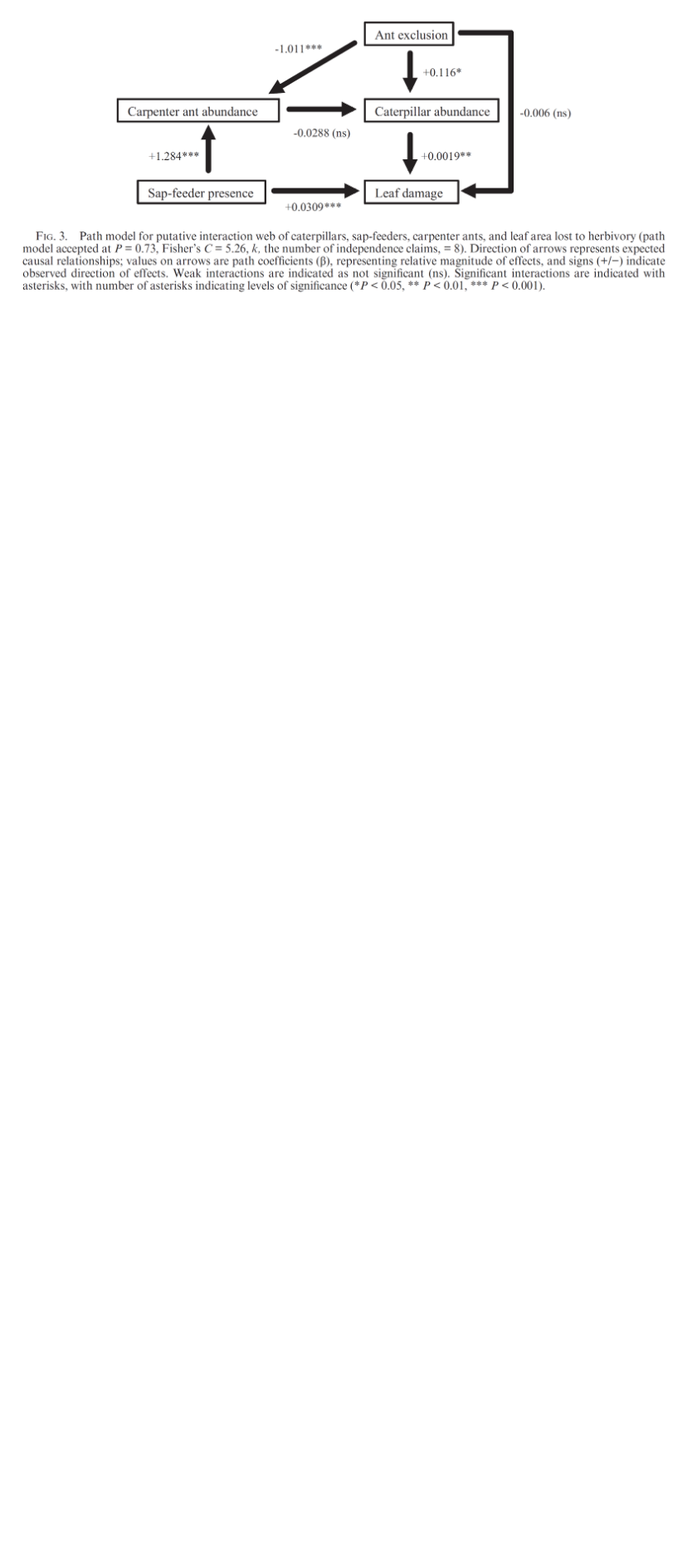
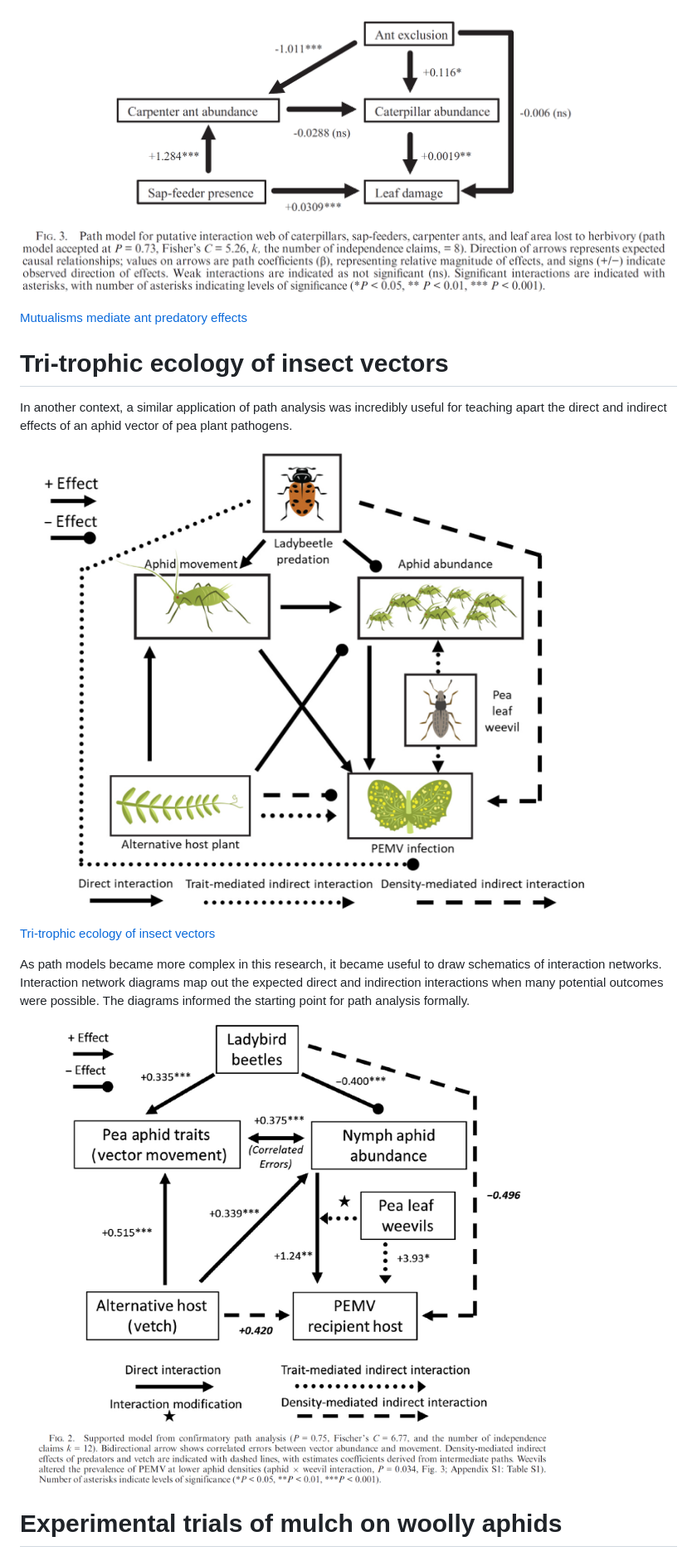
Before and after one commit to robclark19/pathanalysismethods, a Markdown page: README.md, the part around the change printed below. Shown: that part at 83% size. Rendered like a GitHub page; pictures changed too: ecology2019a.png (added), ecology2019b.png (added); blank space fills up the shorter version.

Commit message:
Add ecology paper from 2019.

```diff
--- a/README.md
+++ b/README.md
@@ -10,2 +14,18 @@ The authors on this project have applied path analysis (specfically with the pie
 
 ![Clark et al. 2016](https://github.com/robclark19/pathanalysismethods/blob/main/ecology2016.png)
+
+[Mutualisms mediate ant predatory effects](https://esajournals.onlinelibrary.wiley.com/doi/abs/10.1002/ecy.1571)
+
+# Tri-trophic ecology of insect vectors
+
+In another context, a similar application of path analysis was incredibly useful for teaching apart the direct and indirect effects of an aphid vector of pea plant pathogens.
+
+![Clark et al. 2019](https://github.com/robclark19/pathanalysismethods/blob/main/ecology2019a.png)
+
+[Tri-trophic ecology of insect vectors](https://esajournals.onlinelibrary.wiley.com/doi/full/10.1002/ecy.2879)
+
+As path models became more complex in this research, it became useful to draw schematics of interaction networks. Interaction network diagrams map out the expected direct and indirection interactions when many potential outcomes were possible. The diagrams informed the starting point for path analysis formally.
+
+![Clark et al. 2019](https://github.com/robclark19/pathanalysismethods/blob/main/ecology2019b.png)
+
+# Experimental trials of mulch on woolly aphids
```
Also changed, not shown: other parts of README.md (+7 -3 lines).
